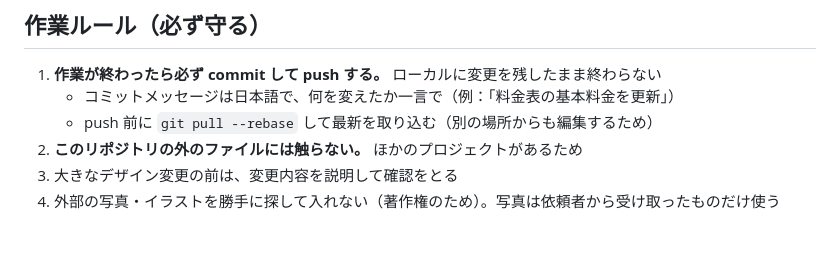
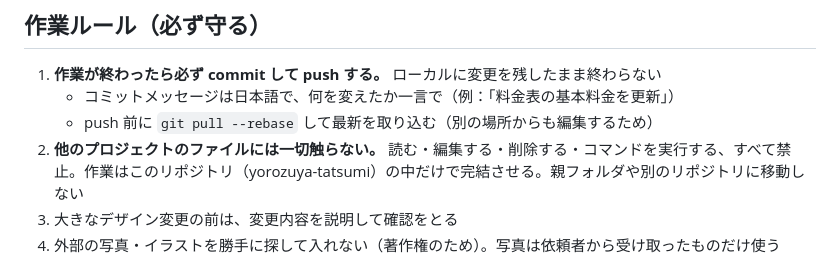
Before and after one commit to essentialmeta/yorozuya-tatsumi, a Markdown page: CLAUDE.md, the part around the change. GitHub-like rendering; blank space fills up the shorter version.

Commit message:
CLAUDE.md：他プロジェクトに一切触らないルールを明記
Co-Authored-By: Claude Opus 5.5 <noreply@anthropic.com>
Claude-Session: https://claude.ai/code/session_01S6trYLinxYnduNnKPZeyvk

```diff
--- a/CLAUDE.md
+++ b/CLAUDE.md
@@ -10,7 +10,7 @@
 1. **作業が終わったら必ず commit して push する。** ローカルに変更を残したまま終わらない
    - コミットメッセージは日本語で、何を変えたか一言で（例：「料金表の基本料金を更新」）
    - push 前に `git pull --rebase` して最新を取り込む（別の場所からも編集するため）
-2. **このリポジトリの外のファイルには触らない。** ほかのプロジェクトがあるため
+2. **他のプロジェクトのファイルには一切触らない。** 読む・編集する・削除する・コマンドを実行する、すべて禁止。作業はこのリポジトリ（yorozuya-tatsumi）の中だけで完結させる。親フォルダや別のリポジトリに移動しない
 3. 大きなデザイン変更の前は、変更内容を説明して確認をとる
 4. 外部の写真・イラストを勝手に探して入れない（著作権のため）。写真は依頼者から受け取ったものだけ使う
 
```
